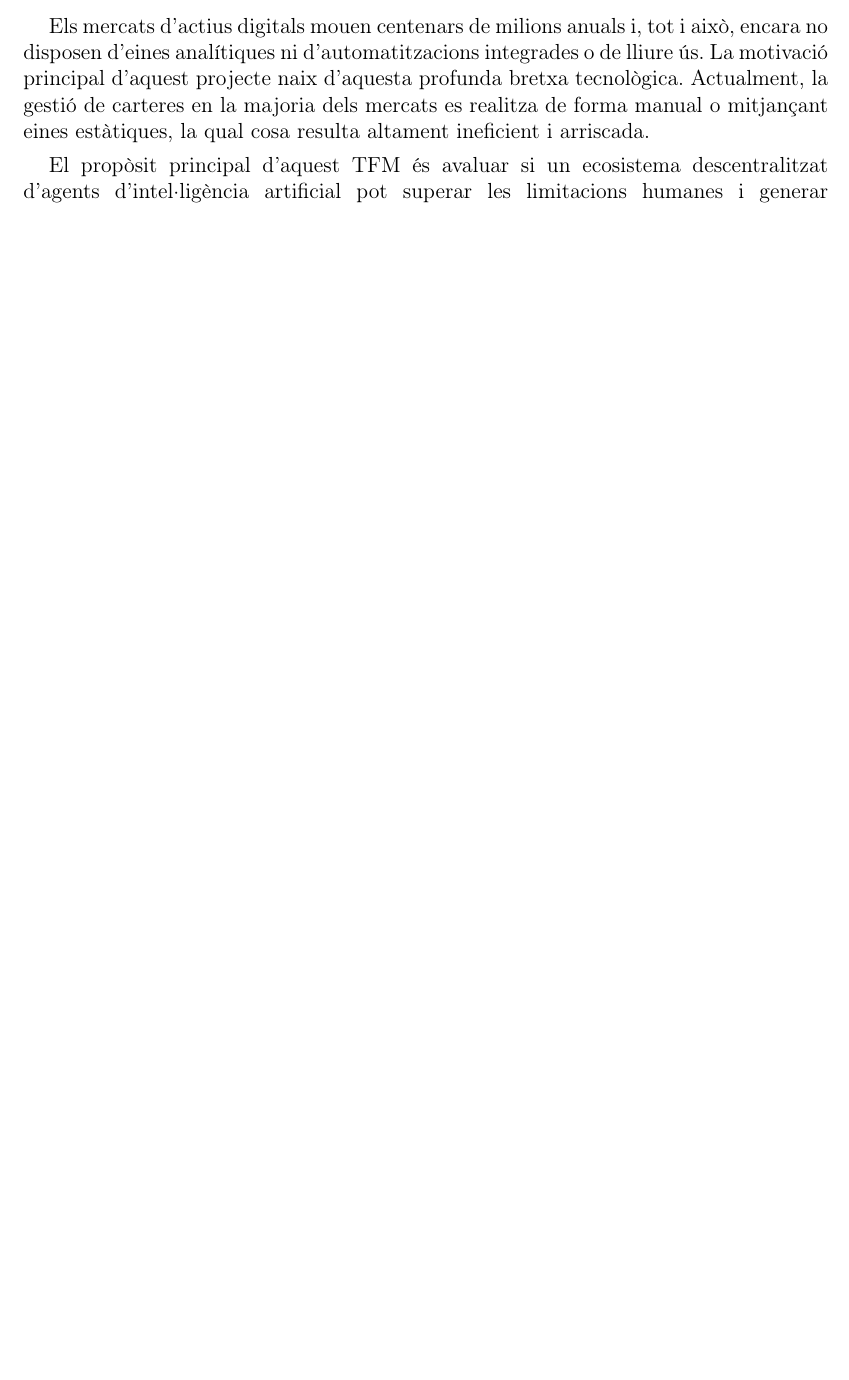
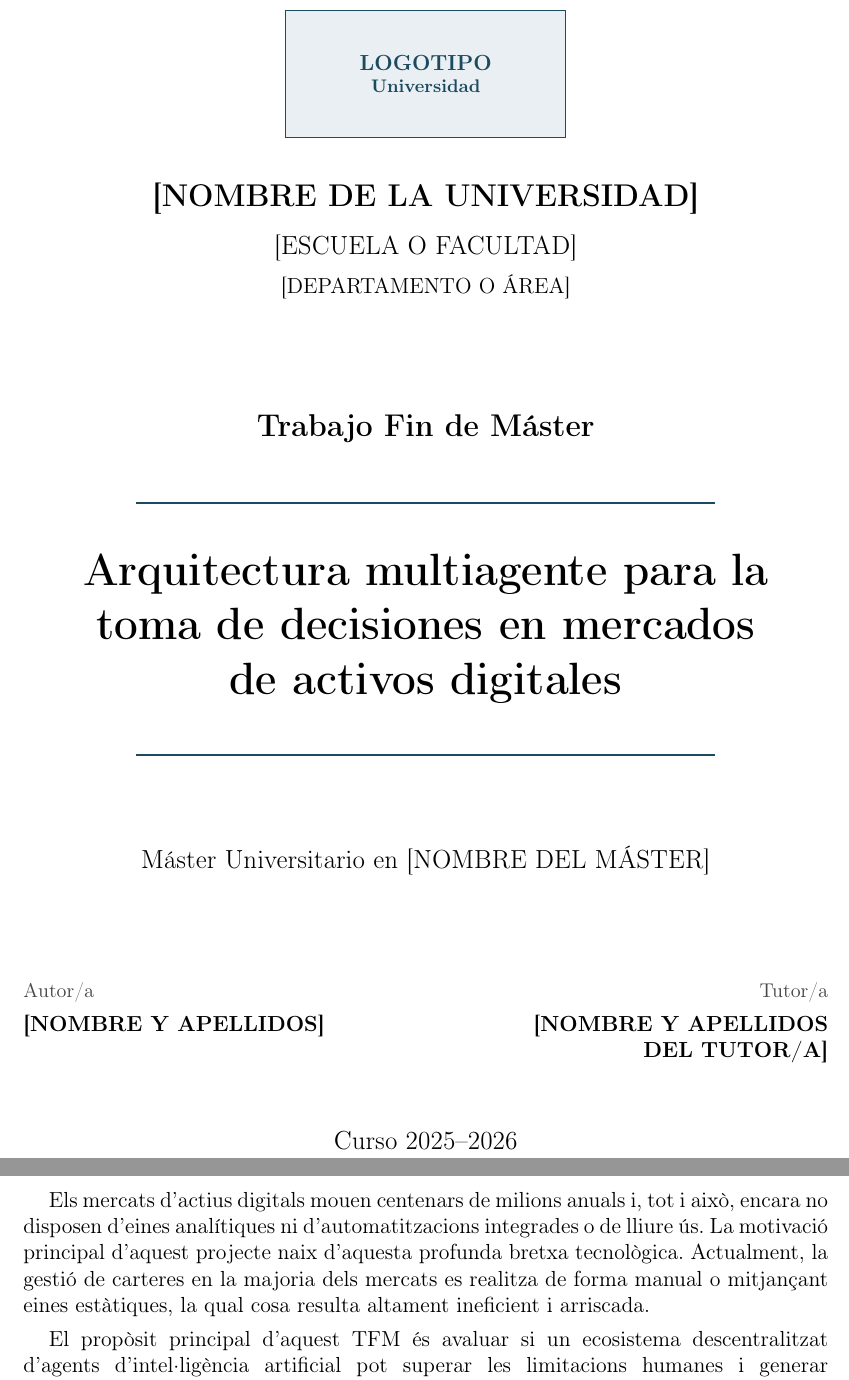
Before and after one commit to STOSKR/TFM-CSFlipper, a LaTeX thesis (TFM/main.tex, which reads TFM/sections/00_portada.tex): part of page 2 of 59 before the commit and two parts of pages 1 and 3 of 60 after it, the two joined at a grey line, cut at the place of the change, the shorter picture padded with empty space. Compiled offline with pdfLaTeX.

Commit message:
docs(tfm): añadir portada académica

```diff
--- /dev/null
+++ b/TFM/sections/00_portada.tex
@@ -0,0 +1,63 @@
+% Datos de portada: sustituir únicamente el texto entre corchetes.
+\newcommand{\UniversidadTFM}{[NOMBRE DE LA UNIVERSIDAD]}
+\newcommand{\CentroTFM}{[ESCUELA O FACULTAD]}
+\newcommand{\DepartamentoTFM}{[DEPARTAMENTO O ÁREA]}
+\newcommand{\MasterTFM}{Máster Universitario en [NOMBRE DEL MÁSTER]}
+\newcommand{\AutorTFM}{[NOMBRE Y APELLIDOS]}
+\newcommand{\TutorTFM}{[NOMBRE Y APELLIDOS DEL TUTOR/A]}
+\newcommand{\CursoTFM}{Curso 2025--2026}
+\newcommand{\LogoInstitucionTFM}{assets/logo_universidad.png}
+
+\begin{titlepage}
+\thispagestyle{empty}
+\centering
+
+\vspace*{1.25cm}
+\IfFileExists{\LogoInstitucionTFM}{%
+  \includegraphics[height=2.25cm]{\LogoInstitucionTFM}%
+}{%
+  \fcolorbox{tfmAccent}{tfmSoft}{%
+    \parbox[c][2.25cm][c]{5.2cm}{\centering\color{tfmAccent}\bfseries LOGOTIPO\\\footnotesize Universidad}%
+  }%
+}
+
+\vspace{0.7cm}
+{\Large\bfseries \UniversidadTFM\par}
+\vspace{0.15cm}
+{\large \CentroTFM\par}
+\vspace{0.1cm}
+{\normalsize \DepartamentoTFM\par}
+
+\vfill
+
+{\Large\bfseries Trabajo Fin de Máster\par}
+\vspace{0.65cm}
+{\color{tfmAccent}\rule{0.72\textwidth}{1.2pt}\par}
+\vspace{0.8cm}
+{\Huge\bfseries\parbox{0.86\textwidth}{\centering Arquitectura multiagente para la toma de decisiones en mercados de activos digitales}\par}
+\vspace{0.8cm}
+{\color{tfmAccent}\rule{0.72\textwidth}{1.2pt}\par}
+
+\vspace{1.4cm}
+{\large \MasterTFM\par}
+
+\vfill
+
+\begin{minipage}[t]{0.42\textwidth}
+\raggedright
+\textcolor{tfmMuted}{\small Autor/a}\par
+\vspace{0.15cm}
+\textbf{\AutorTFM}
+\end{minipage}
+\hfill
+\begin{minipage}[t]{0.42\textwidth}
+\raggedleft
+\textcolor{tfmMuted}{\small Tutor/a}\par
+\vspace{0.15cm}
+\textbf{\TutorTFM}
+\end{minipage}
+
+\vspace{1.15cm}
+{\large \CursoTFM\par}
+\vspace*{0.35cm}
+\end{titlepage}
```
Also changed, not shown: TFM/main.tex (+4 -1 lines), TFM/main.pdf.
